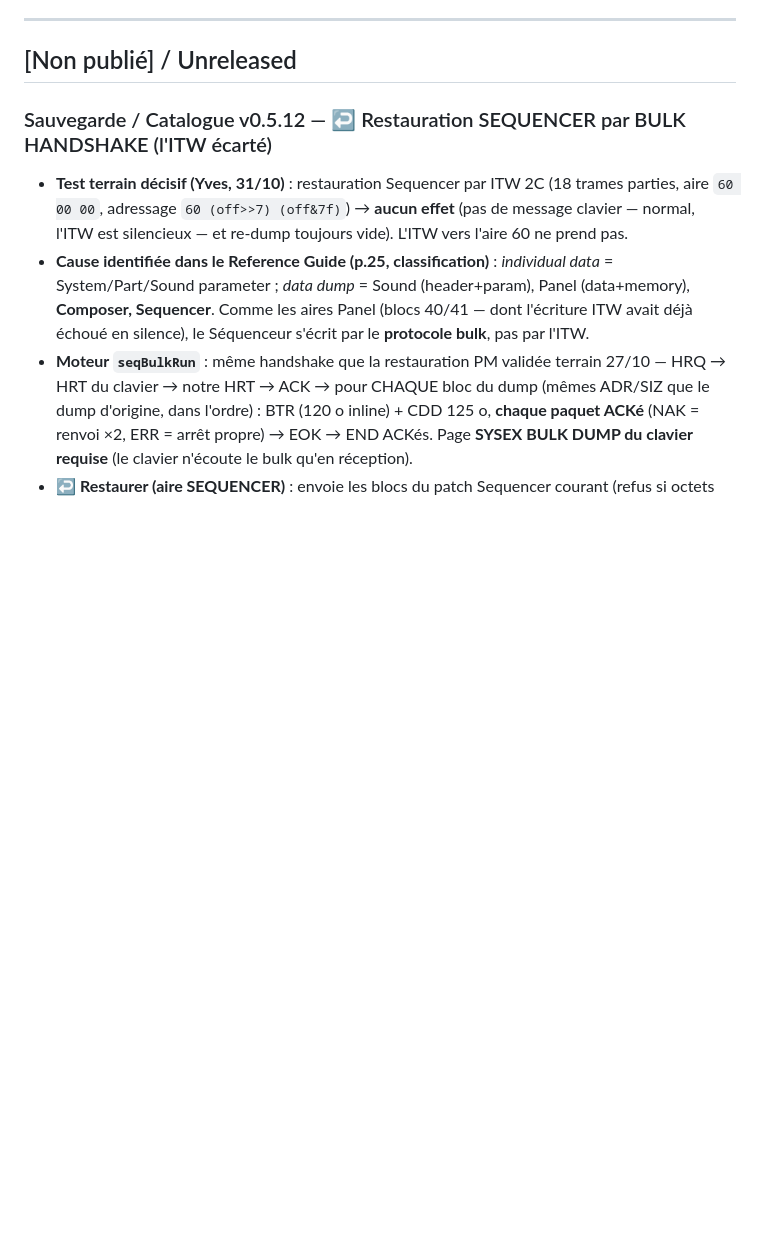
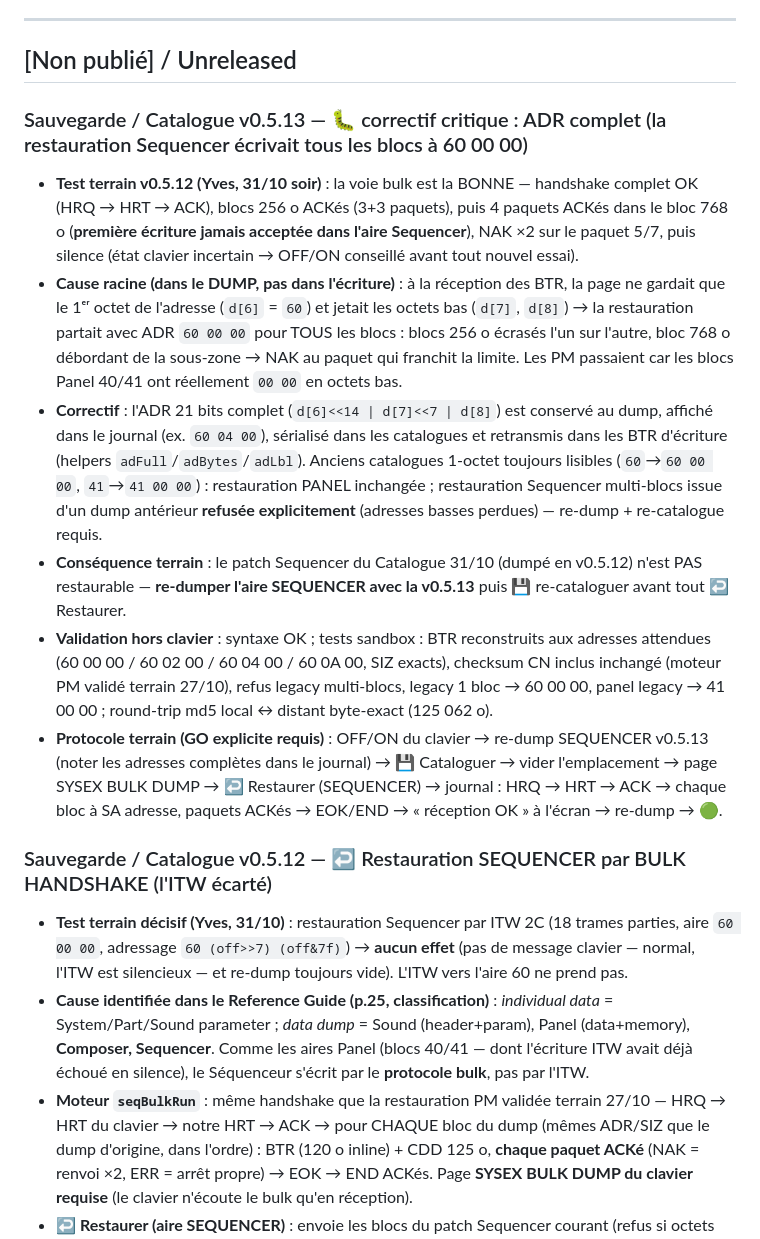
Before and after one commit to yvesdomlaurent-netizen/kn2000-tools, a Markdown page: CHANGELOG.md, the part around the change. Drawn GitHub-style; blank space fills up the shorter version.

Commit message:
CHANGELOG v0.5.13 — correctif ADR complet (restauration Sequencer : tous les blocs partaient à 60 00 00)

```diff
--- a/CHANGELOG.md
+++ b/CHANGELOG.md
@@ -11,6 +11,15 @@ Outils :
 ---
 
 ## [Non publié] / Unreleased
+
+### Sauvegarde / Catalogue v0.5.13 — 🐛 correctif critique : ADR complet (la restauration Sequencer écrivait tous les blocs à 60 00 00)
+
+- **Test terrain v0.5.12 (Yves, 31/10 soir)** : la voie bulk est la BONNE — handshake complet OK (HRQ → HRT → ACK), blocs 256 o ACKés (3+3 paquets), puis 4 paquets ACKés dans le bloc 768 o (**première écriture jamais acceptée dans l'aire Sequencer**), NAK ×2 sur le paquet 5/7, puis silence (état clavier incertain → OFF/ON conseillé avant tout nouvel essai).
+- **Cause racine (dans le DUMP, pas dans l'écriture)** : à la réception des BTR, la page ne gardait que le 1ᵉʳ octet de l'adresse (`d[6]` = `60`) et jetait les octets bas (`d[7]`, `d[8]`) → la restauration partait avec ADR `60 00 00` pour TOUS les blocs : blocs 256 o écrasés l'un sur l'autre, bloc 768 o débordant de la sous-zone → NAK au paquet qui franchit la limite. Les PM passaient car les blocs Panel 40/41 ont réellement `00 00` en octets bas.
+- **Correctif** : l'ADR 21 bits complet (`d[6]<<14 | d[7]<<7 | d[8]`) est conservé au dump, affiché dans le journal (ex. `60 04 00`), sérialisé dans les catalogues et retransmis dans les BTR d'écriture (helpers `adFull`/`adBytes`/`adLbl`). Anciens catalogues 1-octet toujours lisibles (`60`→`60 00 00`, `41`→`41 00 00`) : restauration PANEL inchangée ; restauration Sequencer multi-blocs issue d'un dump antérieur **refusée explicitement** (adresses basses perdues) — re-dump + re-catalogue requis.
+- **Conséquence terrain** : le patch Sequencer du Catalogue 31/10 (dumpé en v0.5.12) n'est PAS restaurable — **re-dumper l'aire SEQUENCER avec la v0.5.13** puis 💾 re-cataloguer avant tout ↩️ Restaurer.
+- **Validation hors clavier** : syntaxe OK ; tests sandbox : BTR reconstruits aux adresses attendues (60 00 00 / 60 02 00 / 60 04 00 / 60 0A 00, SIZ exacts), checksum CN inclus inchangé (moteur PM validé terrain 27/10), refus legacy multi-blocs, legacy 1 bloc → 60 00 00, panel legacy → 41 00 00 ; round-trip md5 local ↔ distant byte-exact (125 062 o).
+- **Protocole terrain (GO explicite requis)** : OFF/ON du clavier → re-dump SEQUENCER v0.5.13 (noter les adresses complètes dans le journal) → 💾 Cataloguer → vider l'emplacement → page SYSEX BULK DUMP → ↩️ Restaurer (SEQUENCER) → journal : HRQ → HRT → ACK → chaque bloc à SA adresse, paquets ACKés → EOK/END → « réception OK » à l'écran → re-dump → 🟢.
 
 ### Sauvegarde / Catalogue v0.5.12 — ↩️ Restauration SEQUENCER par BULK HANDSHAKE (l'ITW écarté)
 
```
